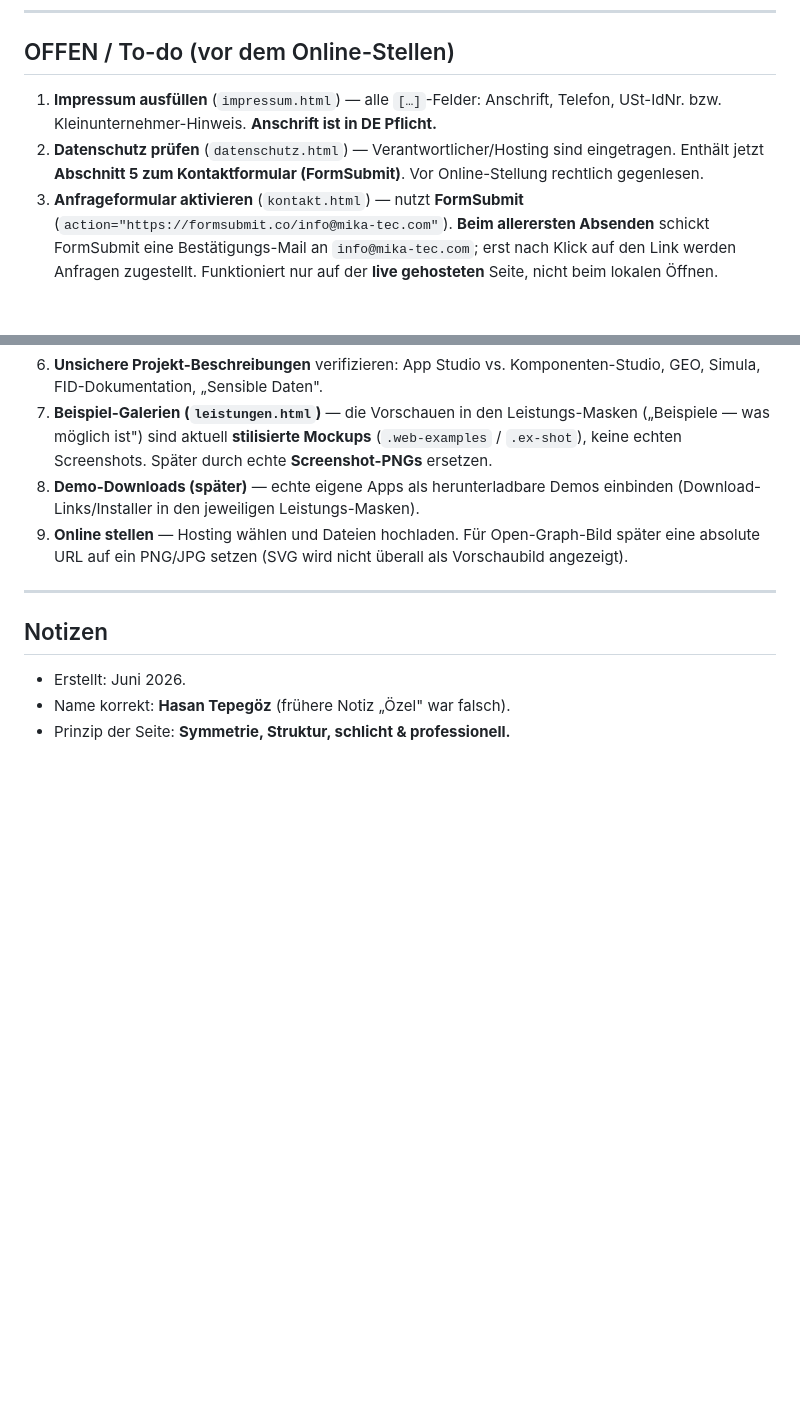
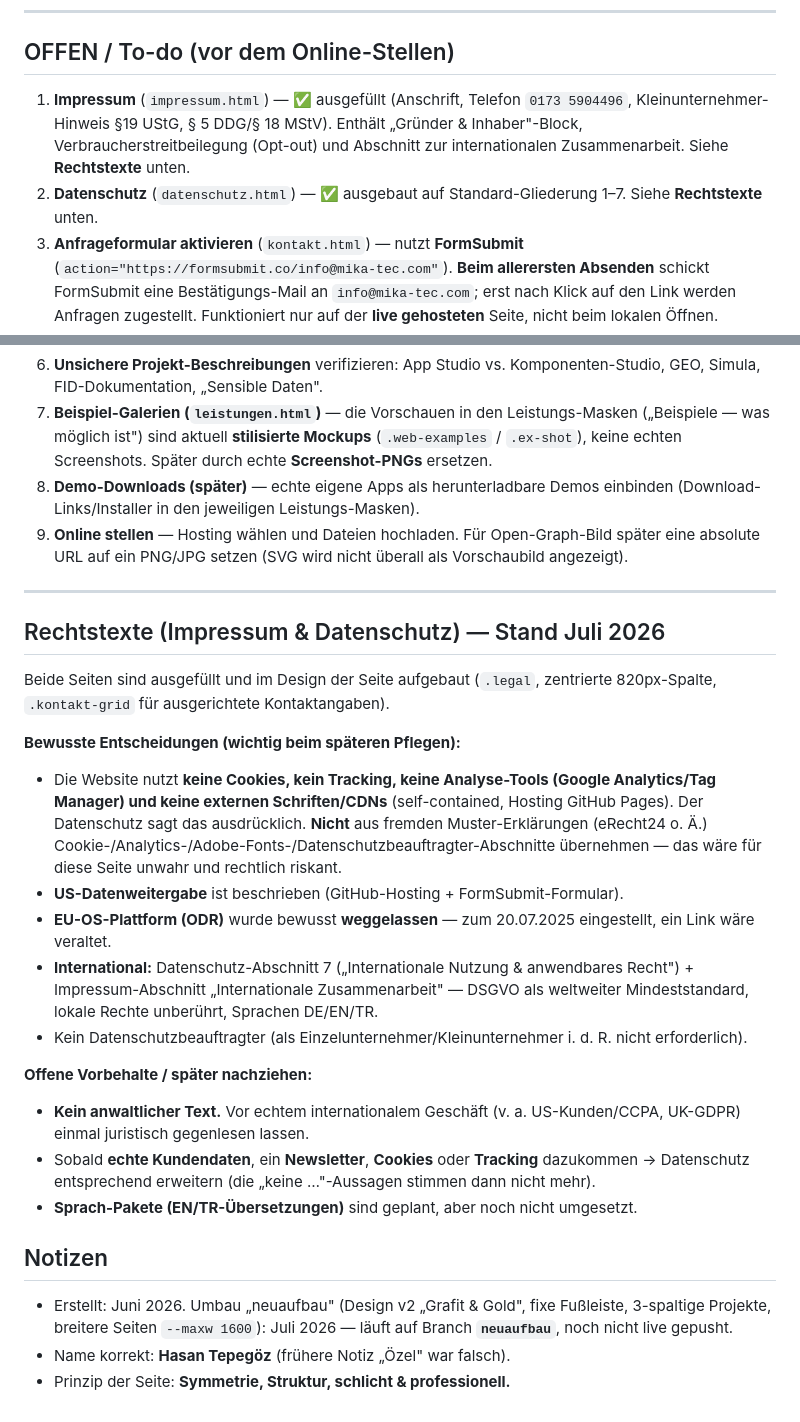
Before and after one commit to Cehha79/mikatec, a Markdown page: README.md, 2 parts joined by grey strips. Rendered like a GitHub page; blank space fills up the shorter version.

Commit message:
Doku: Rechtstexte-Stand + Entscheidungen/Vorbehalte in README.md und CLAUDE.md festgehalten
- README: neuer Abschnitt 'Rechtstexte' (keine Cookies/Tracking-Entscheidung, US-Weitergabe,
  OS-Plattform weggelassen, international, offene Vorbehalte); To-do 1&2 als erledigt markiert
- CLAUDE.md: 'Offene Punkte' aktualisiert, verweist auf README-Rechtstexte; Sprach-Pakete als offen notiert

Co-Authored-By: Claude Opus 4.8 (1M context) <noreply@anthropic.com>

```diff
--- a/README.md
+++ b/README.md
@@ -68,8 +68,8 @@ Hinweis: Das Skript legt die Dateien neben sich in `logos/` an. Zum Aktualisiere
 
 ## OFFEN / To-do (vor dem Online-Stellen)
 
-1. **Impressum ausfüllen** (`impressum.html`) — alle `[…]`-Felder: Anschrift, Telefon, USt-IdNr. bzw. Kleinunternehmer-Hinweis. **Anschrift ist in DE Pflicht.**
-2. **Datenschutz prüfen** (`datenschutz.html`) — Verantwortlicher/Hosting sind eingetragen. Enthält jetzt **Abschnitt 5 zum Kontaktformular (FormSubmit)**. Vor Online-Stellung rechtlich gegenlesen.
+1. **Impressum** (`impressum.html`) — ✅ ausgefüllt (Anschrift, Telefon `0173 5904496`, Kleinunternehmer-Hinweis §19 UStG, § 5 DDG/§ 18 MStV). Enthält „Gründer & Inhaber"-Block, Verbraucherstreitbeilegung (Opt-out) und Abschnitt zur internationalen Zusammenarbeit. Siehe **Rechtstexte** unten.
+2. **Datenschutz** (`datenschutz.html`) — ✅ ausgebaut auf Standard-Gliederung 1–7. Siehe **Rechtstexte** unten.
 3. **Anfrageformular aktivieren** (`kontakt.html`) — nutzt **FormSubmit** (`action="https://formsubmit.co/info@mika-tec.com"`). **Beim allerersten Absenden** schickt FormSubmit eine Bestätigungs-Mail an `info@mika-tec.com`; erst nach Klick auf den Link werden Anfragen zugestellt. Funktioniert nur auf der **live gehosteten** Seite, nicht beim lokalen Öffnen.
 4. **Texte gegenlesen** — besonders „Über mich" / „Mein Weg".
 5. **Technologie-Liste prüfen** (`leistungen.html`) — enthält Technik, die noch nicht aktiv genutzt wird (z. B. React, Supabase, RAG, Docker, Tauri). Vor Online-Stellung ehrlich kürzen oder als „in Einarbeitung" kennzeichnen.
@@ -80,8 +80,24 @@ Hinweis: Das Skript legt die Dateien neben sich in `logos/` an. Zum Aktualisiere
 
 ---
 
+## Rechtstexte (Impressum & Datenschutz) — Stand Juli 2026
+
+Beide Seiten sind ausgefüllt und im Design der Seite aufgebaut (`.legal`, zentrierte 820px-Spalte, `.kontakt-grid` für ausgerichtete Kontaktangaben).
+
+**Bewusste Entscheidungen (wichtig beim späteren Pflegen):**
+- Die Website nutzt **keine Cookies, kein Tracking, keine Analyse-Tools (Google Analytics/Tag Manager) und keine externen Schriften/CDNs** (self-contained, Hosting GitHub Pages). Der Datenschutz sagt das ausdrücklich. **Nicht** aus fremden Muster-Erklärungen (eRecht24 o. Ä.) Cookie-/Analytics-/Adobe-Fonts-/Datenschutzbeauftragter-Abschnitte übernehmen — das wäre für diese Seite unwahr und rechtlich riskant.
+- **US-Datenweitergabe** ist beschrieben (GitHub-Hosting + FormSubmit-Formular).
+- **EU-OS-Plattform (ODR)** wurde bewusst **weggelassen** — zum 20.07.2025 eingestellt, ein Link wäre veraltet.
+- **International:** Datenschutz-Abschnitt 7 („Internationale Nutzung & anwendbares Recht") + Impressum-Abschnitt „Internationale Zusammenarbeit" — DSGVO als weltweiter Mindeststandard, lokale Rechte unberührt, Sprachen DE/EN/TR.
+- Kein Datenschutzbeauftragter (als Einzelunternehmer/Kleinunternehmer i. d. R. nicht erforderlich).
+
+**Offene Vorbehalte / später nachziehen:**
+- **Kein anwaltlicher Text.** Vor echtem internationalem Geschäft (v. a. US-Kunden/CCPA, UK-GDPR) einmal juristisch gegenlesen lassen.
+- Sobald **echte Kundendaten**, ein **Newsletter**, **Cookies** oder **Tracking** dazukommen → Datenschutz entsprechend erweitern (die „keine …"-Aussagen stimmen dann nicht mehr).
+- **Sprach-Pakete (EN/TR-Übersetzungen)** sind geplant, aber noch nicht umgesetzt.
+
 ## Notizen
 
-- Erstellt: Juni 2026.
+- Erstellt: Juni 2026. Umbau „neuaufbau" (Design v2 „Grafit & Gold", fixe Fußleiste, 3-spaltige Projekte, breitere Seiten `--maxw 1600`): Juli 2026 — läuft auf Branch **`neuaufbau`**, noch nicht live gepusht.
 - Name korrekt: **Hasan Tepegöz** (frühere Notiz „Özel" war falsch).
 - Prinzip der Seite: **Symmetrie, Struktur, schlicht & professionell.**
```
Also changed, not shown: CLAUDE.md (+10 -3 lines).
